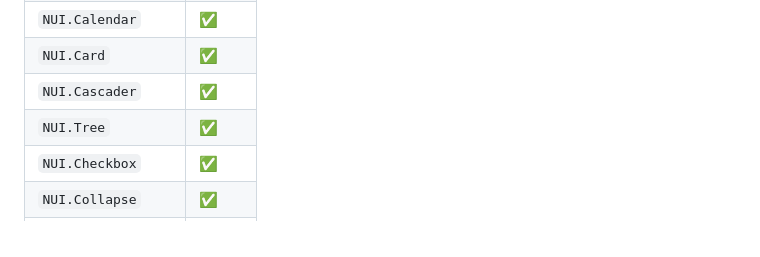
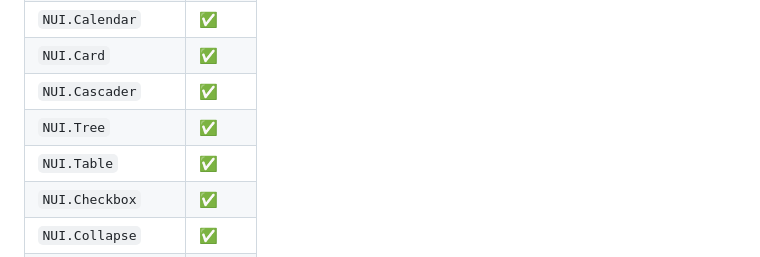
Before and after one commit to titan/elm-naive-ui, a Markdown page: README.md, the part around the change. Rendered like a GitHub page.

Commit message:
docs(readme): table row

```diff
--- a/README.md
+++ b/README.md
@@ -87,6 +87,7 @@ bridge, tests).
 | `NUI.Card`        | ✅ |
 | `NUI.Cascader`    | ✅ |
 | `NUI.Tree`        | ✅ |
+| `NUI.Table`       | ✅ |
 | `NUI.Checkbox`    | ✅ |
 | `NUI.Collapse`    | ✅ |
 | `NUI.Countdown`   | ✅ |
```
